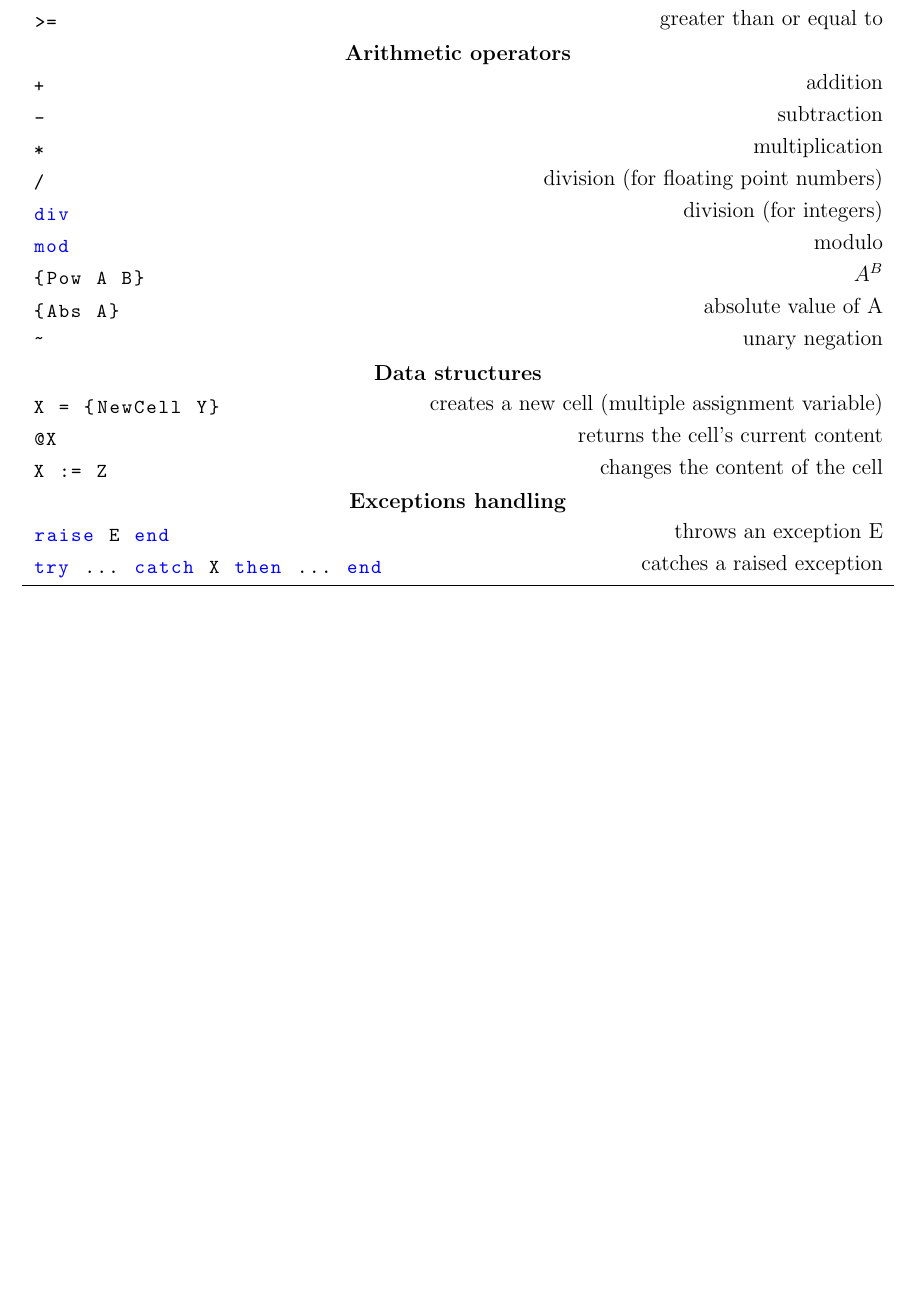
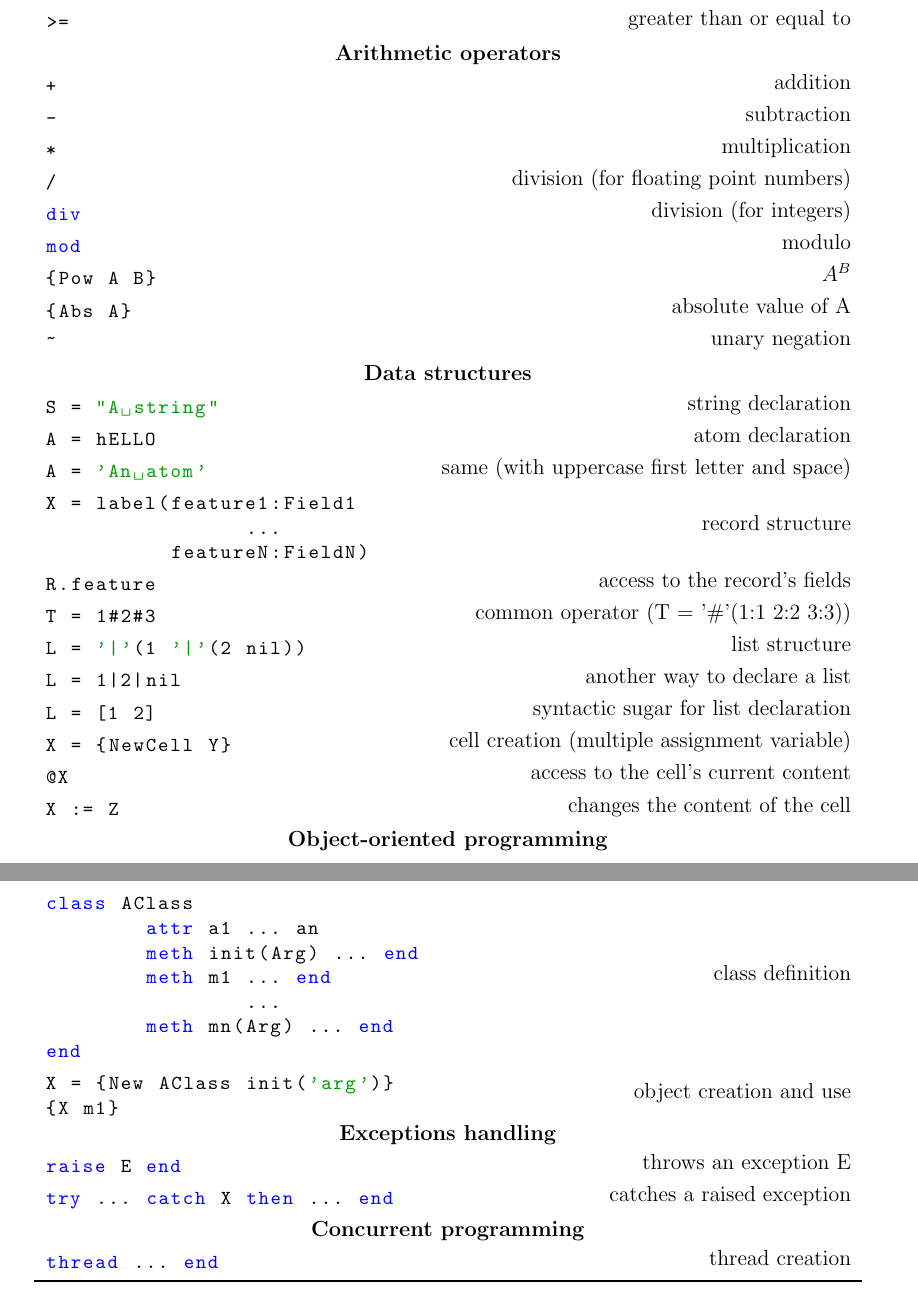
Before and after one commit to ffelten/Oz-syntax-cheatsheet, a LaTeX document (main.tex): part of page 2 of 2 before the commit and two parts of pages 2 and 3 of 3 after it, the two joined at a grey line, cut so that both start at the same text, the shorter picture padded with empty space. Compiled offline with pdfLaTeX.

Commit message:
Add OOP, Concurrent programming...

```diff
--- a/main.tex
+++ b/main.tex
@@ -218,20 +218,88 @@ mod
 \multicolumn{2}{c}{\textbf{Data structures}}\\
 
 \begin{oz}
+S = "A string"
+\end{oz}
+& string declaration\\
+
+\begin{oz}
+A = hELLO
+\end{oz}
+& atom declaration\\
+
+\begin{oz}
+A = 'An atom'
+\end{oz}
+& same (with uppercase first letter and space)\\
+
+
+
+\begin{oz}
+X = label(feature1:Field1
+		...
+	  featureN:FieldN)
+\end{oz}
+&record structure \\
+
+\begin{oz}
+R.feature
+\end{oz}
+&access to the record's fields\\
+
+\begin{oz}
+T = 1#2#3
+\end{oz}
+& common operator (T = '\#'(1:1 2:2 3:3))\\
+
+\begin{oz}
+L = '|'(1 '|'(2 nil))
+\end{oz}
+& list structure\\
+
+\begin{oz}
+L = 1|2|nil
+\end{oz}
+& another way to declare a list\\
+
+\begin{oz}
+L = [1 2]
+\end{oz}
+& syntactic sugar for list declaration\\
+
+\begin{oz}
 X = {NewCell Y}
 \end{oz}
-&creates a new cell (multiple assignment variable) \\
+&cell creation (multiple assignment variable) \\
 
 \begin{oz}
 @X
 \end{oz}
-& returns the cell's current content\\
+& access to the cell's current content\\
 
 \begin{oz}
 X := Z
 \end{oz}
 &changes the content of the cell \\[0.4em]
 
+ %%%%%
+\multicolumn{2}{c}{\textbf{Object-oriented programming}}\\
+
+\begin{oz}
+class AClass
+	attr a1 ... an
+	meth init(Arg) ... end
+	meth m1 ... end
+		...
+	meth mn(Arg) ... end
+end
+\end{oz}
+&class definition\\
+
+\begin{oz}
+X = {New AClass init('arg')}
+{X m1}
+\end{oz}
+&object creation and use\\[0.4em]
 
  %%%%%
 \multicolumn{2}{c}{\textbf{Exceptions handling}}\\
@@ -244,7 +312,16 @@ raise E end
 \begin{oz}
 try ... catch X then ... end
 \end{oz}
-&catches a raised exception\\
+&catches a raised exception\\[0.4em]
+
+
+%%%%%
+\multicolumn{2}{c}{\textbf{Concurrent programming}}\\
+
+\begin{oz}
+thread ... end
+\end{oz}
+&thread creation\\
 
 \bottomrule
 \end{longtable}
```
Also changed, not shown: main.tex (24 more changed lines).
